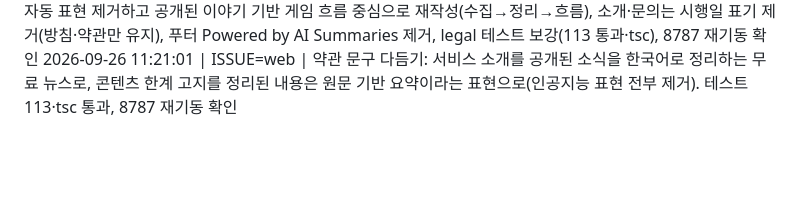
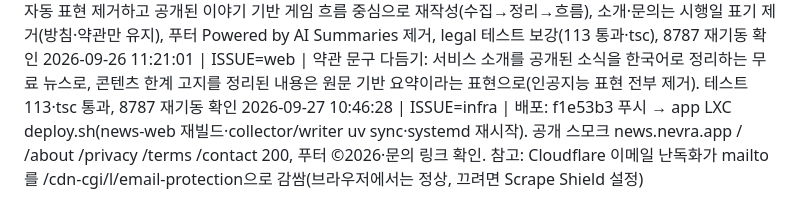
Before and after one commit to moonjong93/playlog, a Markdown page: log.md, the part around the change. Rendered like a GitHub page; blank space fills up the shorter version.

Commit message:
docs: 안내 페이지 배포 기록

```diff
--- a/log.md
+++ b/log.md
@@ -38,3 +38,4 @@
 2026-09-26 10:39:44 | ISSUE=web | 푸터 안내·법적 페이지: /about(소개)·/privacy(개인정보 처리방침)·/terms(이용약관)·/contact(문의) 추가. 공용 문서 레이아웃(article-body 재사용, 시행일 2026-09-26), 실제 수집 구조(익명 sid 쿠키·레이트리밋 IP·댓글 IP 해시·Cloudflare/Google Fonts 경유)에 맞춘 방침·약관 초안, 푸터에 링크 4종 + mailto(support.news@nevra.app) + © 표기, sitemap에 4개 URL, legal.test.ts 7케이스(전체 112 통과) + tsc, 임시 서버에서 200·canonical·푸터 확인(미커밋)
 2026-09-26 11:08:17 | ISSUE=web | 소개 문구 수정: AI·자동 표현 제거하고 공개된 이야기 기반 게임 흐름 중심으로 재작성(수집→정리→흐름), 소개·문의는 시행일 표기 제거(방침·약관만 유지), 푸터 Powered by AI Summaries 제거, legal 테스트 보강(113 통과·tsc), 8787 재기동 확인
 2026-09-26 11:21:01 | ISSUE=web | 약관 문구 다듬기: 서비스 소개를 공개된 소식을 한국어로 정리하는 무료 뉴스로, 콘텐츠 한계 고지를 정리된 내용은 원문 기반 요약이라는 표현으로(인공지능 표현 전부 제거). 테스트 113·tsc 통과, 8787 재기동 확인
+2026-09-27 10:46:28 | ISSUE=infra | 배포: f1e53b3 푸시 → app LXC deploy.sh(news-web 재빌드·collector/writer uv sync·systemd 재시작). 공개 스모크 news.nevra.app / /about /privacy /terms /contact 200, 푸터 ©2026·문의 링크 확인. 참고: Cloudflare 이메일 난독화가 mailto를 /cdn-cgi/l/email-protection으로 감쌈(브라우저에서는 정상, 끄려면 Scrape Shield 설정)
```
